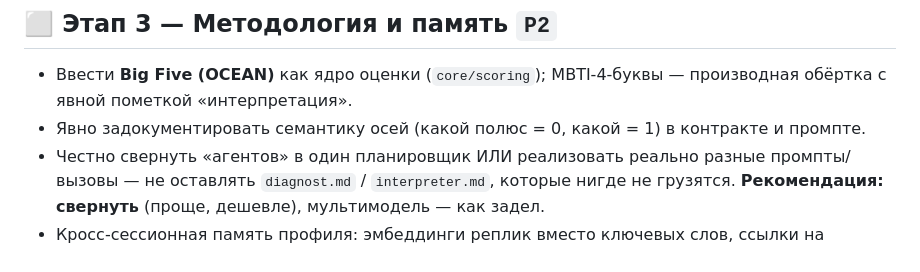
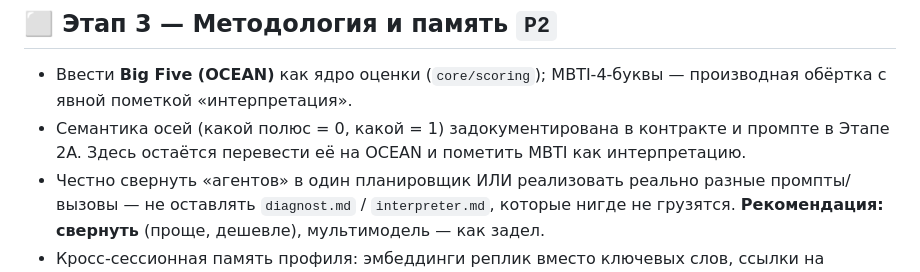
Before and after one commit to ellavsen/Big_Five, a Markdown page: docs/ROADMAP.md, the part around one of its changes. Rendered like a GitHub page.

```diff
--- a/docs/ROADMAP.md
+++ b/docs/ROADMAP.md
@@ -103,7 +153,8 @@ Verify: нет регексп-парсинга JSON; тест на таймау
 
 - Ввести **Big Five (OCEAN)** как ядро оценки (`core/scoring`); MBTI-4-буквы —
   производная обёртка с явной пометкой «интерпретация».
-- Явно задокументировать семантику осей (какой полюс = 0, какой = 1) в контракте и промпте.
+- Семантика осей (какой полюс = 0, какой = 1) задокументирована в контракте и промпте
+  в Этапе 2A. Здесь остаётся перевести её на OCEAN и пометить MBTI как интерпретацию.
 - Честно свернуть «агентов» в один планировщик ИЛИ реализовать реально разные
   промпты/вызовы — не оставлять `diagnost.md` / `interpreter.md`, которые нигде не
   грузятся. **Рекомендация: свернуть** (проще, дешевле), мультимодель — как задел.
```
Also changed, not shown: other parts of docs/ROADMAP.md (+65 -15 lines), CLAUDE.md (+24 -15 lines).
